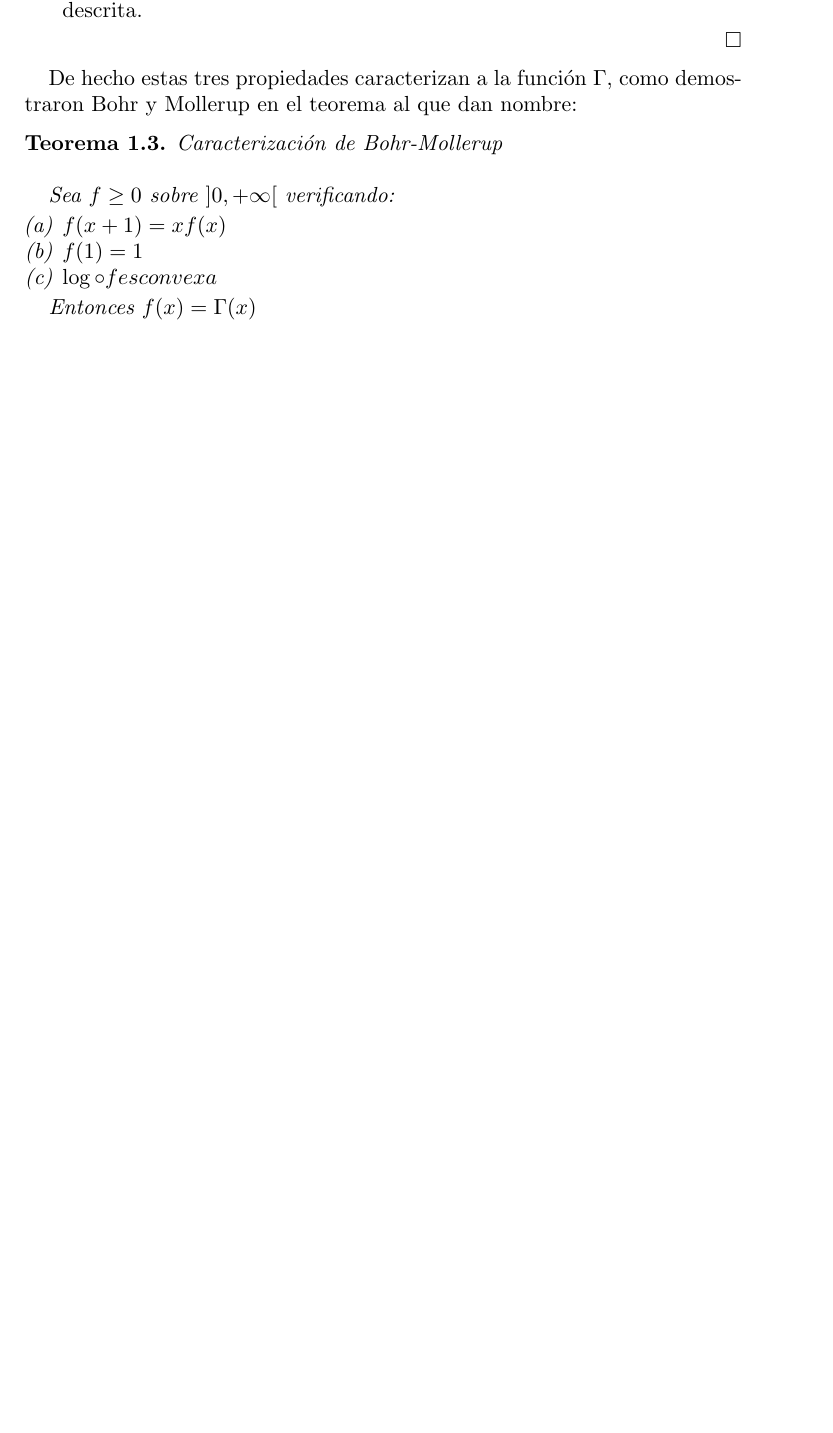
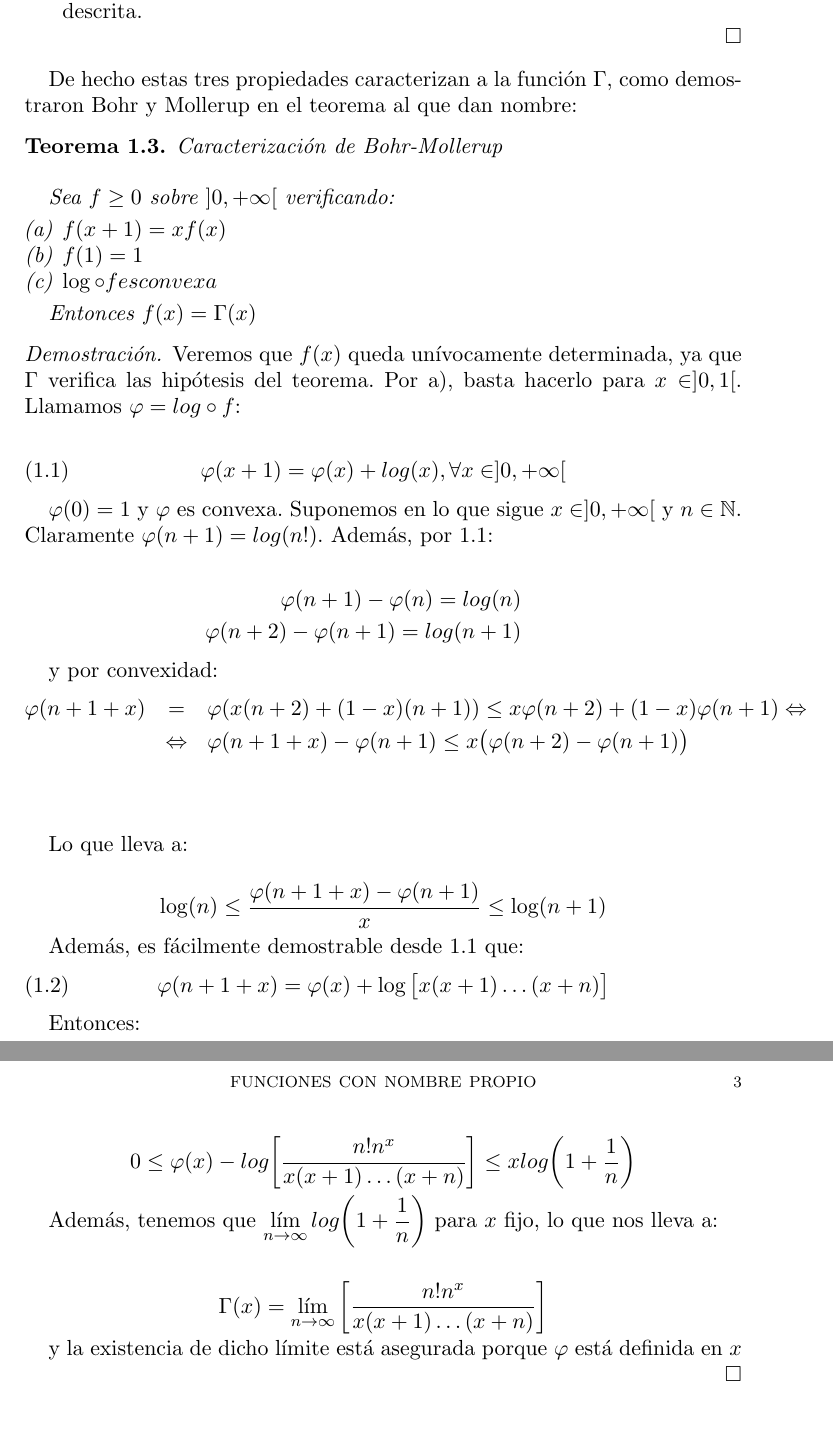
Before and after one commit to dgiim/funciones, a LaTeX paper (funciones.tex): part of page 2 of 2 before the commit and two parts of pages 2 and 3 of 3 after it, the two joined at a grey line, cut so that both start at the same text, the shorter picture padded with empty space. Compiled offline with pdfLaTeX.

Commit message:
Demostración
Falta una desigualdad D:

```diff
--- a/funciones.tex
+++ b/funciones.tex
@@ -195,12 +195,58 @@
    \item $f(x+1) = xf(x)$
    \item $f(1) = 1$
    \item $\log \circ f es convexa$
-  \end{enumerate}\\
+  \end{enumerate}
 
    Entonces $f(x) = \Gamma(x)$
 
   \end{theorem}
 
+  \begin{proof}
+   Veremos que $f(x)$ queda unívocamente determinada, ya que $\Gamma$ verifica las hipótesis del teorema.
+   Por a), basta hacerlo para $x\in]0,1[$. Llamamos $\varphi = log \circ f$:
+
+   \begin{equation}
+    \varphi (x+1) = \varphi(x) + log(x), \forall x\in]0,+\infty[
+    \label{phi}
+   \end{equation}
+
+   $\varphi(0) = 1$ y $\varphi$ es convexa. Suponemos en lo que sigue $ x\in]0,+\infty[$ y $n\in \mathbb{N}$.
+   Claramente $\varphi(n+1) = log(n!)$. Además, por \ref{phi}:
+
+   \begin{eqnarray*}
+    \varphi(n+1)-\varphi(n) = log(n)\\
+    \varphi(n+2)-\varphi(n+1) = log(n+1)
+   \end{eqnarray*}
+
+   y por convexidad:
+   \begin{eqnarray*}
+    \varphi (n+1+x) &=& \varphi(x(n+2) +(1-x)(n+1)) \le x\varphi(n+2) + (1-x)\varphi(n+1) \Leftrightarrow\\
+    &\Leftrightarrow& \varphi (n+1+x) - \varphi(n+1) \le x\big(\varphi(n+2)-\varphi(n+1)\big)\\
+    \\\
+   \end{eqnarray*}
+
+   Lo que lleva a:
+
+   $$\log(n) \le \frac{\varphi(n+1+x)-\varphi(n+1)}{x} \le \log(n+1)$$
+
+   Además, es fácilmente demostrable desde \ref{phi} que:
+   \begin{equation}
+    \varphi(n+1+x) = \varphi(x) + \log\big[x(x+1)\ldots(x+n)\big]
+   \end{equation}
+
+   Entonces:
+
+   $$0\le \varphi(x) - log \bigg[\frac{n!n^x}{x(x+1)\ldots (x+n)}\bigg] \le xlog\bigg(1+\frac{1}{n}\bigg)$$
+
+   Además, tenemos que $\lim_{n\rightarrow \infty} log\bigg(1+\frac{1}{n}\bigg)$ para $x$ fijo, lo que nos lleva a:\\
+
+   $$\Gamma(x) = \lim_{n\rightarrow \infty} \bigg[\frac{n!n^x}{x(x+1)\ldots (x+n)}\bigg] $$
+
+   y la existencia de dicho límite está asegurada porque $\varphi$ está definida en $x$
+
+
+
+  \end{proof}
 
 
 
```
Also changed, not shown: funciones.tex (2 more changed lines).
